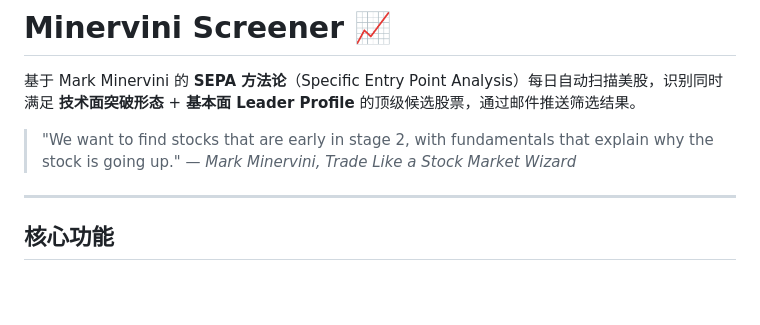
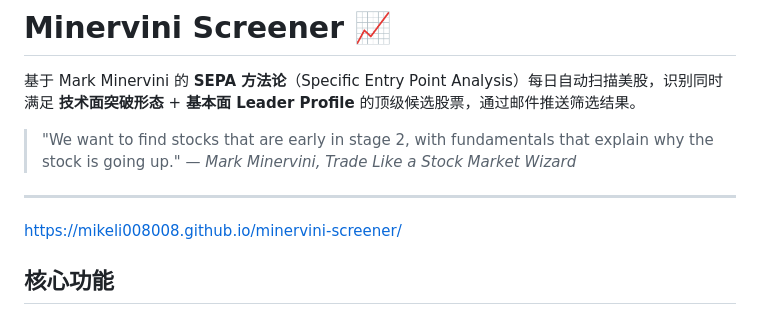
Before and after one commit to mikeli008008/minervini-screener, a Markdown page: README.md, the part around the change. Drawn GitHub-style; blank space fills up the shorter version.

```diff
--- a/README.md
+++ b/README.md
@@ -6,6 +6,7 @@
 > — *Mark Minervini, Trade Like a Stock Market Wizard*
 
 ---
+https://mikeli008008.github.io/minervini-screener/
 
 ## 核心功能
 
```
